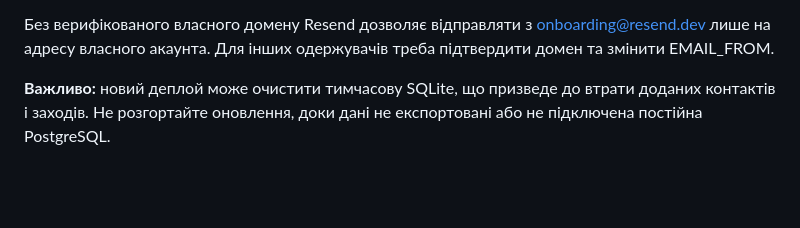
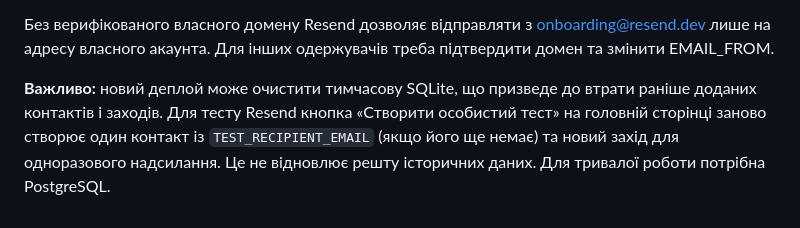
Before and after one commit to maksymvasylyna/agro_erp, a Markdown page: README.md, the part around the change. Drawn GitHub-style; blank space fills up the shorter version.

Commit message:
docs: document recovery-free one-click single-recipient test after ephemeral deploy

```diff
--- a/README.md
+++ b/README.md
@@ -56,4 +56,4 @@ Environment:
 
 Без верифікованого власного домену Resend дозволяє відправляти з onboarding@resend.dev лише на адресу власного акаунта. Для інших одержувачів треба підтвердити домен та змінити EMAIL_FROM.
 
-**Важливо:** новий деплой може очистити тимчасову SQLite, що призведе до втрати доданих контактів і заходів. Не розгортайте оновлення, доки дані не експортовані або не підключена постійна PostgreSQL.
+**Важливо:** новий деплой може очистити тимчасову SQLite, що призведе до втрати раніше доданих контактів і заходів. Для тесту Resend кнопка «Створити особистий тест» на головній сторінці заново створює один контакт із `TEST_RECIPIENT_EMAIL` (якщо його ще немає) та новий захід для одноразового надсилання. Це не відновлює решту історичних даних. Для тривалої роботи потрібна PostgreSQL.
```
